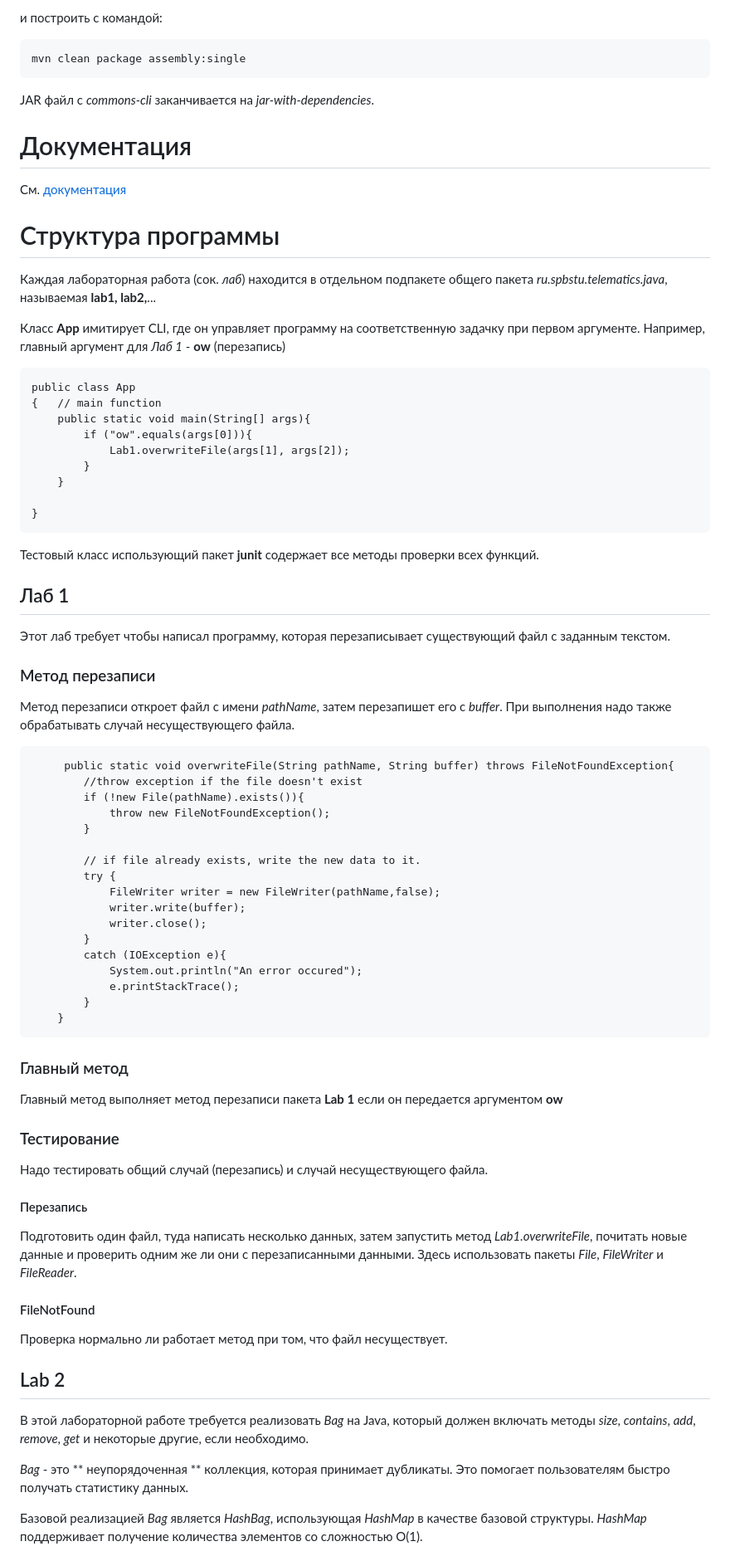
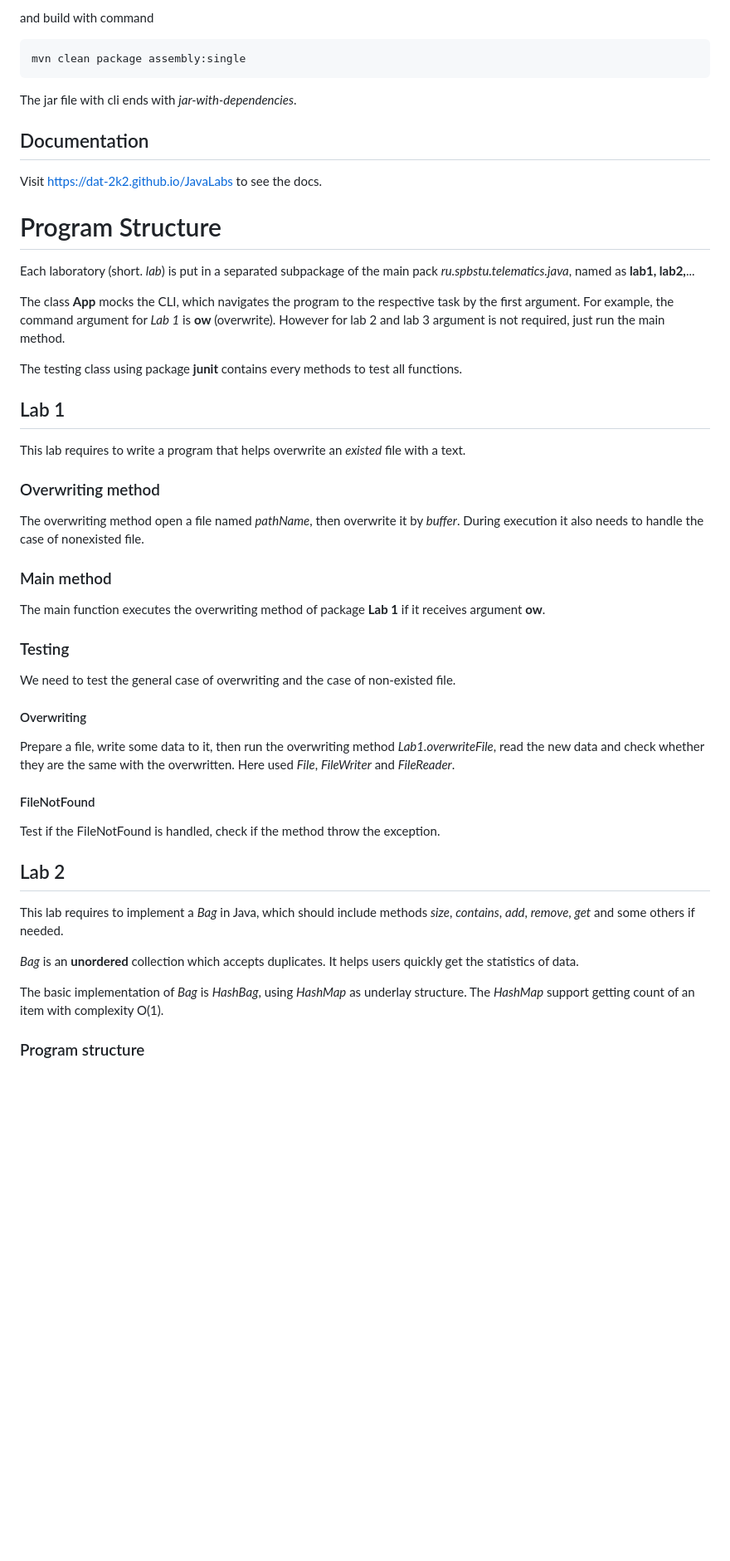
Before and after one commit to dat-2k2/JavaLabs, a Markdown page: README.md, the part around the change printed below. Shown: that part at 83% size. Drawn GitHub-style; blank space fills up the shorter version.

````diff
--- a/README.md
+++ b/README.md
@@ -82,75 +79,43 @@ java -jar target\JavaLabs-1.0-SNAPSHOT.jar [команда]
 
-и построить с командой:
-```
+and build with command
+```jshelllanguage
 mvn clean package assembly:single
 ```
-JAR файл с *commons-cli* заканчивается на *jar-with-dependencies*.
+The jar file with cli ends with *jar-with-dependencies*.
 
-# Документация
-См. [документация](https://dat-2k2.github.io/JavaLabs/docs/)
+## Documentation
+Visit https://dat-2k2.github.io/JavaLabs to see the docs.
 
-# Структура программы
-Каждая лабораторная работа (сок. *лаб*) находится в отдельном подпакете общего пакета *ru.spbstu.telematics.java*, называемая **lab1, lab2,**...
+# Program Structure
+Each laboratory (short. *lab*) is put in a separated subpackage of the main pack *ru.spbstu.telematics.java*, named as **lab1, lab2,**...
 
-Класс **App** имитирует CLI, где он управляет программу на соответственную задачку при первом аргументе. Например, главный аргумент для *Лаб 1* - **ow** (перезапись)
+The class **App** mocks the CLI, which navigates the program to the respective task by the first argument. For example, the command argument for *Lab 1* is **ow** (overwrite). However for lab 2 and lab 3 argument is not required, just run the main method.
 
-```
-public class App
-{	// main function
-    public static void main(String[] args){
-		if ("ow".equals(args[0])){
-			Lab1.overwriteFile(args[1], args[2]);
-		}
-    }
+The testing class using package **junit** contains every methods to test all functions.
+## Lab 1
+This lab requires to write a program that helps overwrite an *existed* file with a text.
+### Overwriting method
+The overwriting method open a file named *pathName*, then overwrite it by *buffer*. During execution it also needs to handle the case of nonexisted file.
 
-}
-```
-Тестовый класс использующий пакет **junit** содержает все методы проверки всех функций.
-
-## Лаб 1
-Этот лаб требует чтобы написал программу, которая перезаписывает существующий файл с заданным текстом.
-### Метод перезаписи
-
-Метод перезаписи откроет файл с имени *pathName*, затем перезапишет его с *buffer*. При выполнения надо также обрабатывать случай несуществующего файла.
-
-```
-     public static void overwriteFile(String pathName, String buffer) throws FileNotFoundException{
-        //throw exception if the file doesn't exist
-        if (!new File(pathName).exists()){
-            throw new FileNotFoundException();
-        }
-
-        // if file already exists, write the new data to it.
-        try {
-            FileWriter writer = new FileWriter(pathName,false);
-            writer.write(buffer);
-            writer.close();
-        }
-        catch (IOException e){
-            System.out.println("An error occured");
-            e.printStackTrace();
-        }
-    }
-```
-
-### Главный метод
-Главный метод выполняет метод перезаписи пакета **Lab 1** если он передается аргументом **ow**
+### Main method
+The main function executes the overwriting method of package **Lab 1** if it receives argument **ow**.
 
 
-### Тестирование
-Надо тестировать общий случай (перезапись) и случай несуществующего файла.
-#### Перезапись
+### Testing
+We need to test the general case of overwriting and the case of non-existed file.
 
-Подготовить один файл, туда написать несколько данных, затем запустить метод *Lab1.overwriteFile*, почитать новые данные и проверить одним же ли они с перезаписанными данными. Здесь использовать пакеты *File*, *FileWriter* и *FileReader*.
+#### Overwriting
+Prepare a file, write some data to it, then run the overwriting method *Lab1.overwriteFile*, read the new data and check whether they are the same with the overwritten. Here used *File*, *FileWriter* and *FileReader*.
 
 #### FileNotFound
-Проверка нормально ли работает метод при том, что файл несуществует.
+Test if the FileNotFound is handled, check if the method throw the exception.
 
 ## Lab 2
+This lab requires to implement a *Bag* in Java, which should include methods *size*, *contains*,  *add*, *remove*, *get* and some others if needed.
 
-В этой лабораторной работе требуется реализовать *Bag* на Java, который должен включать методы *size*, *contains*, *add*, *remove*, *get* и некоторые другие, если необходимо.
+*Bag* is an **unordered** collection which accepts duplicates. It helps users quickly get the statistics of data.
 
-*Bag* - это ** неупорядоченная ** коллекция, которая принимает дубликаты. Это помогает пользователям быстро получать статистику данных.
+The basic implementation of *Bag* is *HashBag*, using *HashMap* as underlay structure. The *HashMap* support getting count of an item with complexity O(1).
 
-Базовой реализацией *Bag* является *HashBag*, использующая *HashMap* в качестве базовой структуры. *HashMap* поддерживает получение количества элементов со сложностью O(1).
+### Program structure
 
````
Also changed, not shown: other parts of README.md (+114 -117 lines), README-en.md (deleted, +0 -224 lines).
